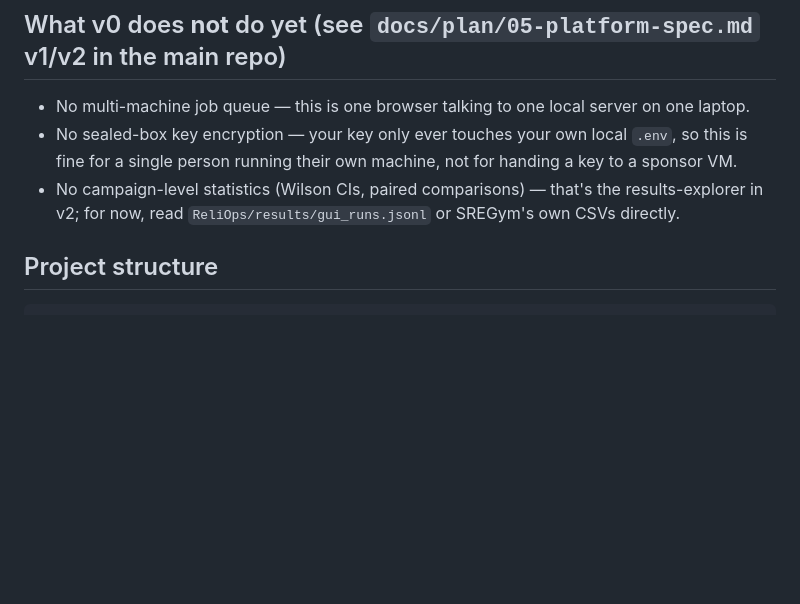
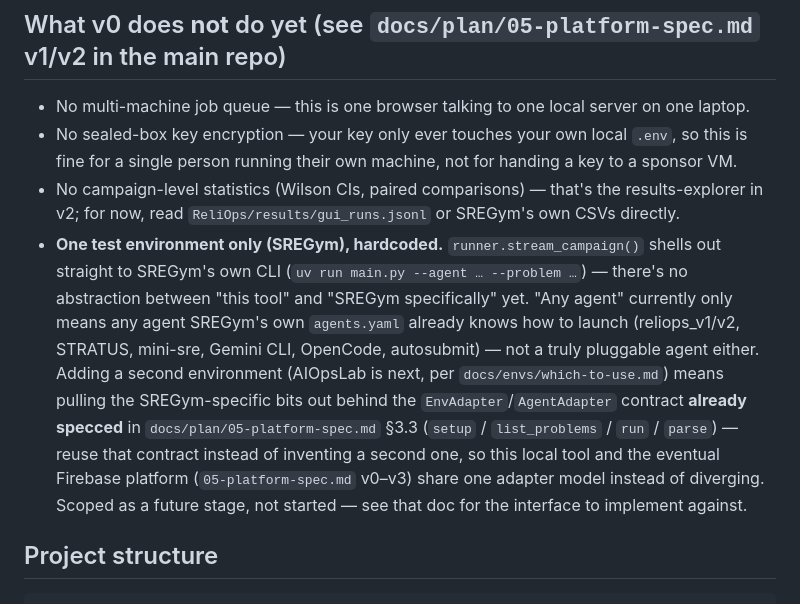
Before and after one commit to OmarElzero/ReliOps-Lab, a Markdown page: README.md, the part around the change. Drawn GitHub-style; blank space fills up the shorter version.

Commit message:
docs: note the single-environment limit and the adapter contract to fix it

```diff
--- a/README.md
+++ b/README.md
@@ -154,6 +154,17 @@ GUI, not a setting to flip here.
   fine for a single person running their own machine, not for handing a key to a sponsor VM.
 - No campaign-level statistics (Wilson CIs, paired comparisons) — that's the results-explorer in
   v2; for now, read `ReliOps/results/gui_runs.jsonl` or SREGym's own CSVs directly.
+- **One test environment only (SREGym), hardcoded.** `runner.stream_campaign()` shells out straight
+  to SREGym's own CLI (`uv run main.py --agent … --problem …`) — there's no abstraction between
+  "this tool" and "SREGym specifically" yet. "Any agent" currently only means any agent SREGym's own
+  `agents.yaml` already knows how to launch (reliops_v1/v2, STRATUS, mini-sre, Gemini CLI, OpenCode,
+  autosubmit) — not a truly pluggable agent either. Adding a second environment (AIOpsLab is next,
+  per `docs/envs/which-to-use.md`) means pulling the SREGym-specific bits out behind the
+  `EnvAdapter`/`AgentAdapter` contract **already specced** in `docs/plan/05-platform-spec.md` §3.3
+  (`setup` / `list_problems` / `run` / `parse`) — reuse that contract instead of inventing a second
+  one, so this local tool and the eventual Firebase platform (`05-platform-spec.md` v0–v3) share one
+  adapter model instead of diverging. Scoped as a future stage, not started — see that doc for the
+  interface to implement against.
 
 ## Project structure
 
```
